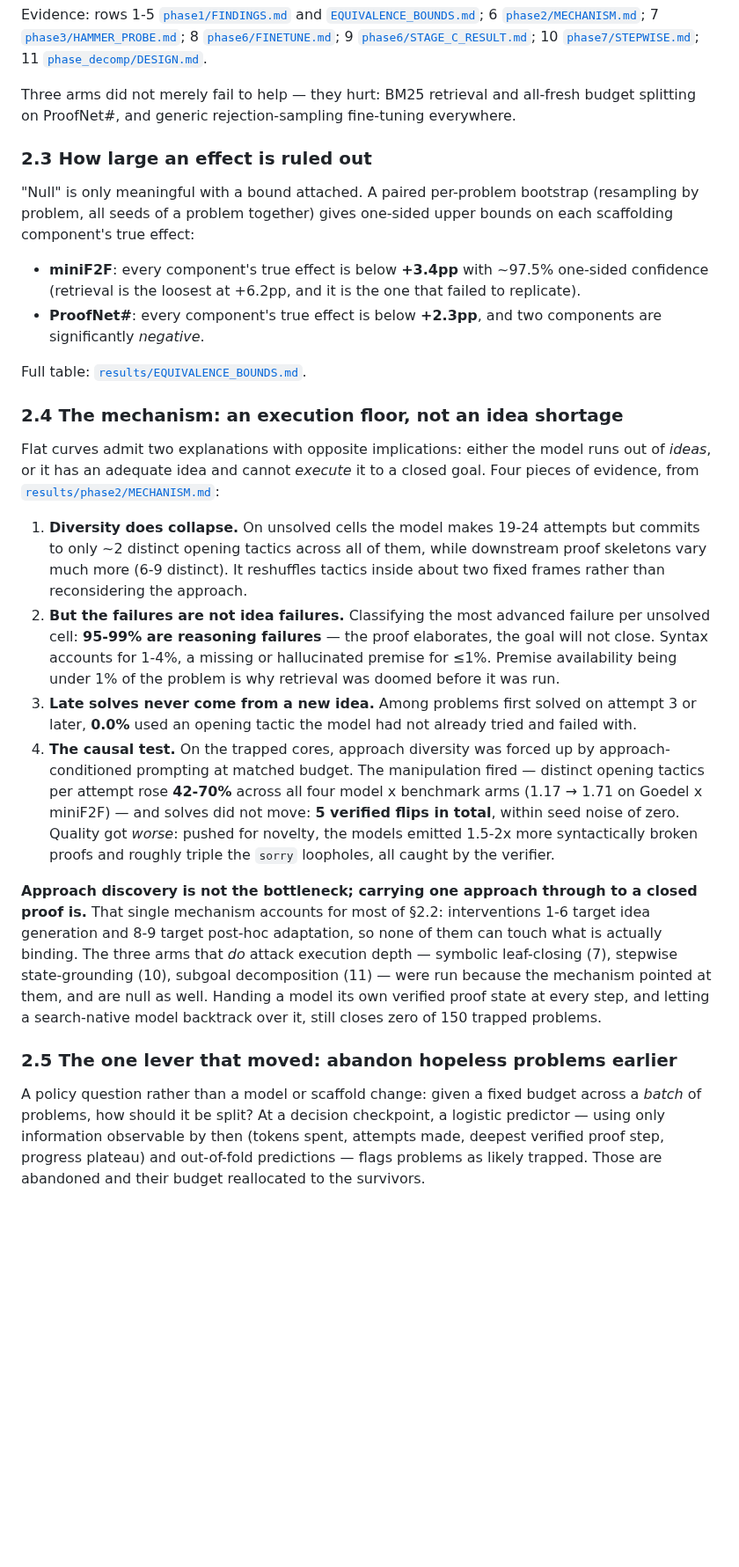
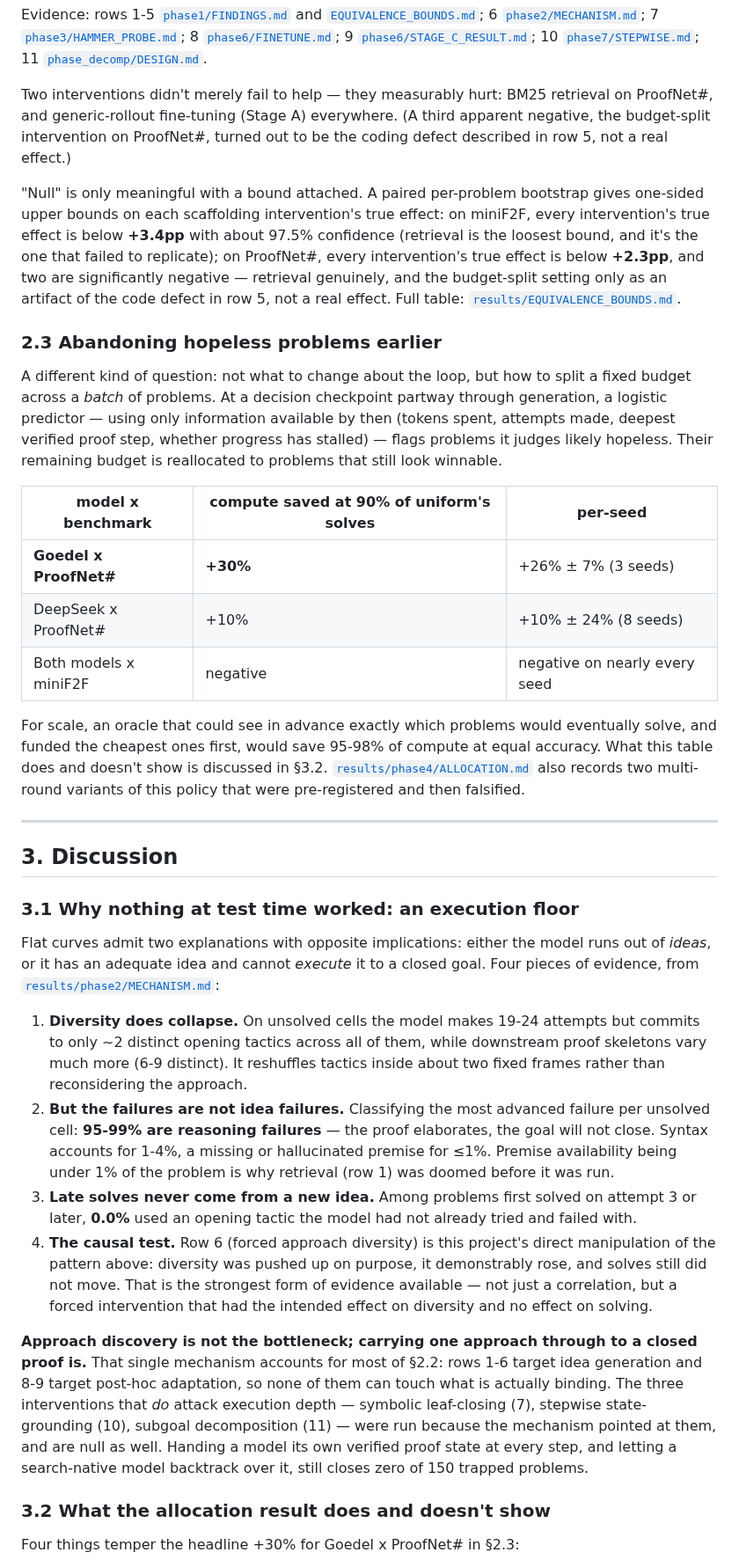
Before and after one commit to zacharyzusin/atp-budget-study, a Markdown page: README.md, the part around one of its changes. Shown at 88% size. Drawn GitHub-style; blank space fills up the shorter version.

```diff
--- a/README.md
+++ b/README.md
@@ -173,23 +181,44 @@ Evidence: rows 1-5 [`phase1/FINDINGS.md`](results/phase1/FINDINGS.md) and
 [`phase7/STEPWISE.md`](results/phase7/STEPWISE.md); 11
 [`phase_decomp/DESIGN.md`](results/phase_decomp/DESIGN.md).
 
-Three arms did not merely fail to help — they hurt: BM25 retrieval and all-fresh budget splitting on
-ProofNet#, and generic rejection-sampling fine-tuning everywhere.
+Two interventions didn't merely fail to help — they measurably hurt: BM25 retrieval on ProofNet#,
+and generic-rollout fine-tuning (Stage A) everywhere. (A third apparent negative, the budget-split
+intervention on ProofNet#, turned out to be the coding defect described in row 5, not a real
+effect.)
 
-### 2.3 How large an effect is ruled out
+"Null" is only meaningful with a bound attached. A paired per-problem bootstrap gives one-sided
+upper bounds on each scaffolding intervention's true effect: on miniF2F, every intervention's true
+effect is below **+3.4pp** with about 97.5% confidence (retrieval is the loosest bound, and it's the
+one that failed to replicate); on ProofNet#, every intervention's true effect is below **+2.3pp**,
+and two are significantly negative — retrieval genuinely, and the budget-split setting only as an
+artifact of the code defect in row 5, not a real effect. Full table:
+[`results/EQUIVALENCE_BOUNDS.md`](results/EQUIVALENCE_BOUNDS.md).
 
-"Null" is only meaningful with a bound attached. A paired per-problem bootstrap (resampling by
-problem, all seeds of a problem together) gives one-sided upper bounds on each scaffolding
-component's true effect:
+### 2.3 Abandoning hopeless problems earlier
 
-- **miniF2F**: every component's true effect is below **+3.4pp** with ~97.5% one-sided confidence
-  (retrieval is the loosest at +6.2pp, and it is the one that failed to replicate).
-- **ProofNet#**: every component's true effect is below **+2.3pp**, and two components are
-  significantly *negative*.
+A different kind of question: not what to change about the loop, but how to split a fixed budget
+across a *batch* of problems. At a decision checkpoint partway through generation, a logistic
+predictor — using only information available by then (tokens spent, attempts made, deepest verified
+proof step, whether progress has stalled) — flags problems it judges likely hopeless. Their
+remaining budget is reallocated to problems that still look winnable.
 
-Full table: [`results/EQUIVALENCE_BOUNDS.md`](results/EQUIVALENCE_BOUNDS.md).
+| model x benchmark | compute saved at 90% of uniform's solves | per-seed |
+|---|---|---|
+| **Goedel x ProofNet#** | **+30%** | +26% ± 7% (3 seeds) |
+| DeepSeek x ProofNet# | +10% | +10% ± 24% (8 seeds) |
+| Both models x miniF2F | negative | negative on nearly every seed |
 
-### 2.4 The mechanism: an execution floor, not an idea shortage
+For scale, an oracle that could see in advance exactly which problems would eventually solve, and
+funded the cheapest ones first, would save 95-98% of compute at equal accuracy. What this table does
+and doesn't show is discussed in §3.2.
+[`results/phase4/ALLOCATION.md`](results/phase4/ALLOCATION.md) also records two multi-round variants
+of this policy that were pre-registered and then falsified.
+
+---
+
+## 3. Discussion
+
+### 3.1 Why nothing at test time worked: an execution floor
 
 Flat curves admit two explanations with opposite implications: either the model runs out of *ideas*,
 or it has an adequate idea and cannot *execute* it to a closed goal. Four pieces of evidence, from
@@ -202,29 +231,23 @@ or it has an adequate idea and cannot *execute* it to a closed goal. Four pieces
 2. **But the failures are not idea failures.** Classifying the most advanced failure per unsolved
    cell: **95-99% are reasoning failures** — the proof elaborates, the goal will not close. Syntax
    accounts for 1-4%, a missing or hallucinated premise for ≤1%. Premise availability being under 1%
-   of the problem is why retrieval was doomed before it was run.
+   of the problem is why retrieval (row 1) was doomed before it was run.
 3. **Late solves never come from a new idea.** Among problems first solved on attempt 3 or later,
    **0.0%** used an opening tactic the model had not already tried and failed with.
-4. **The causal test.** On the trapped cores, approach diversity was forced up by
-   approach-conditioned prompting at matched budget. The manipulation fired — distinct opening
-   tactics per attempt rose **42-70%** across all four model x benchmark arms (1.17 → 1.71 on Goedel
-   x miniF2F) — and solves did not move: **5 verified flips in total**, within seed noise of zero.
-   Quality got *worse*: pushed for novelty, the models emitted 1.5-2x more syntactically broken
-   proofs and roughly triple the `sorry` loopholes, all caught by the verifier.
+4. **The causal test.** Row 6 (forced approach diversity) is this project's direct manipulation of
+   the pattern above: diversity was pushed up on purpose, it demonstrably rose, and solves still did
+   not move. That is the strongest form of evidence available — not just a correlation, but a forced
+   intervention that had the intended effect on diversity and no effect on solving.
 
 **Approach discovery is not the bottleneck; carrying one approach through to a closed proof is.**
-That single mechanism accounts for most of §2.2: interventions 1-6 target idea generation and 8-9
-target post-hoc adaptation, so none of them can touch what is actually binding. The three arms that
-*do* attack execution depth — symbolic leaf-closing (7), stepwise state-grounding (10), subgoal
+That single mechanism accounts for most of §2.2: rows 1-6 target idea generation and 8-9 target
+post-hoc adaptation, so none of them can touch what is actually binding. The three interventions
+that *do* attack execution depth — symbolic leaf-closing (7), stepwise state-grounding (10), subgoal
 decomposition (11) — were run because the mechanism pointed at them, and are null as well. Handing a
 model its own verified proof state at every step, and letting a search-native model backtrack over
 it, still closes zero of 150 trapped problems.
 
-### 2.5 The one lever that moved: abandon hopeless problems earlier
+### 3.2 What the allocation result does and doesn't show
 
-A policy question rather than a model or scaffold change: given a fixed budget across a *batch* of
-problems, how should it be split? At a decision checkpoint, a logistic predictor — using only
-information observable by then (tokens spent, attempts made, deepest verified proof step, progress
-plateau) and out-of-fold predictions — flags problems as likely trapped. Those are abandoned and
-their budget reallocated to the survivors.
+Four things temper the headline +30% for Goedel x ProofNet# in §2.3:
 
```
Also changed, not shown: other parts of README.md (+140 -178 lines).
